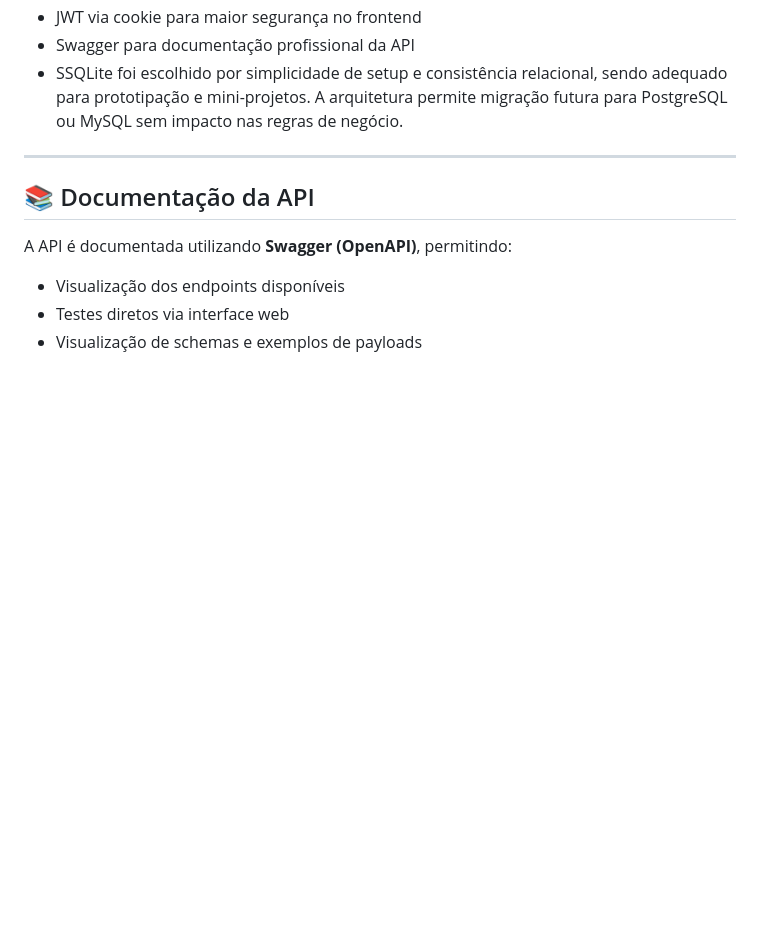
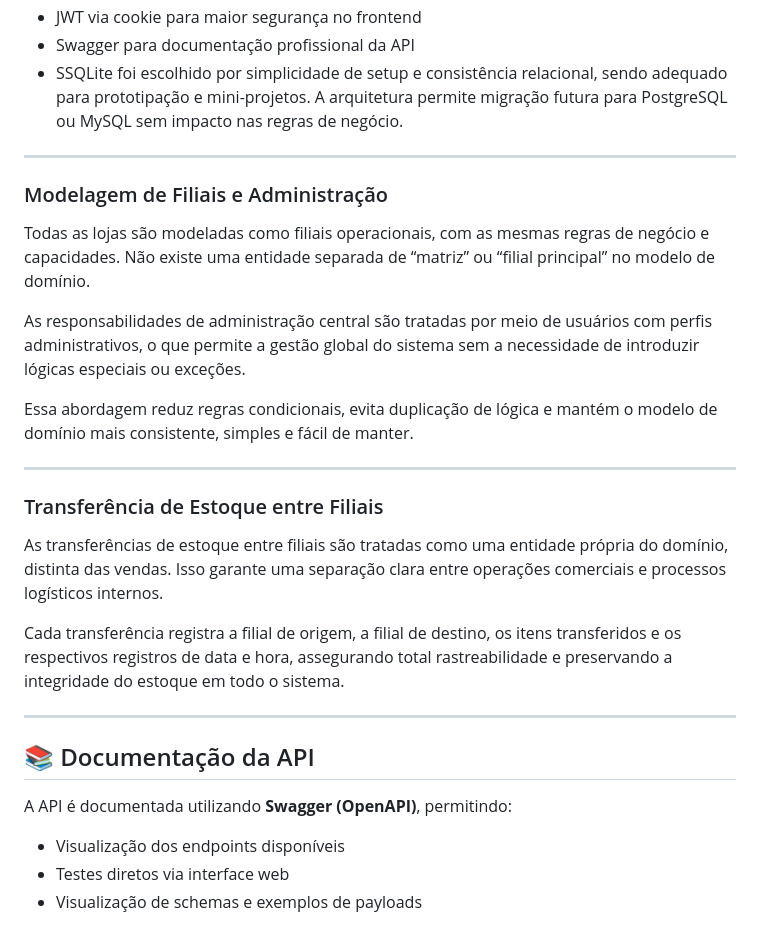
Before and after one commit to Alpha-Desafio-Equipe2/mini-desafio-equipe2, a Markdown page: docs/ARCHITECTURE.md, the part around the change. GitHub-like rendering; blank space fills up the shorter version.

Commit message:
docs: Update ARCHITECTURE.md with stock transfer e branches modeling

```diff
--- a/docs/ARCHITECTURE.md
+++ b/docs/ARCHITECTURE.md
@@ -62,6 +62,25 @@ No código, entidades e módulos utilizam nomenclatura em inglês.
 - SSQLite foi escolhido por simplicidade de setup e consistência relacional, sendo adequado para prototipação e mini-projetos. A arquitetura permite migração futura para PostgreSQL ou MySQL sem impacto nas regras de negócio.
 
 ---
+
+### Modelagem de Filiais e Administração
+
+Todas as lojas são modeladas como filiais operacionais, com as mesmas regras de negócio e capacidades.
+Não existe uma entidade separada de “matriz” ou “filial principal” no modelo de domínio.
+
+As responsabilidades de administração central são tratadas por meio de usuários com perfis administrativos, o que permite a gestão global do sistema sem a necessidade de introduzir lógicas especiais ou exceções.
+
+Essa abordagem reduz regras condicionais, evita duplicação de lógica e mantém o modelo de domínio mais consistente, simples e fácil de manter.
+
+-------
+
+### Transferência de Estoque entre Filiais
+
+As transferências de estoque entre filiais são tratadas como uma entidade própria do domínio, distinta das vendas. Isso garante uma separação clara entre operações comerciais e processos logísticos internos.
+
+Cada transferência registra a filial de origem, a filial de destino, os itens transferidos e os respectivos registros de data e hora, assegurando total rastreabilidade e preservando a integridade do estoque em todo o sistema.
+
+------
 
 ## 📚 Documentação da API
 A API é documentada utilizando **Swagger (OpenAPI)**, permitindo:
```
